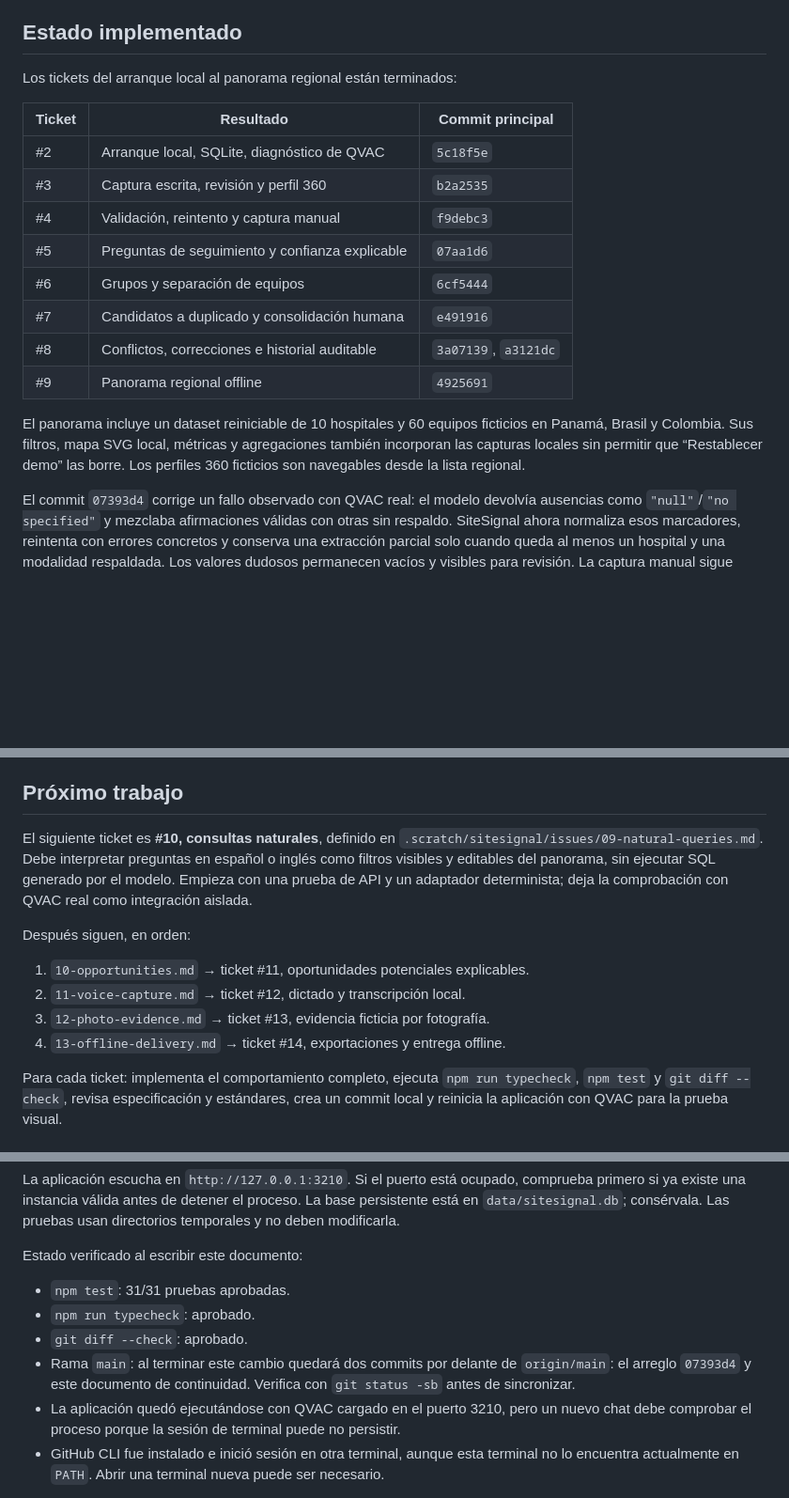
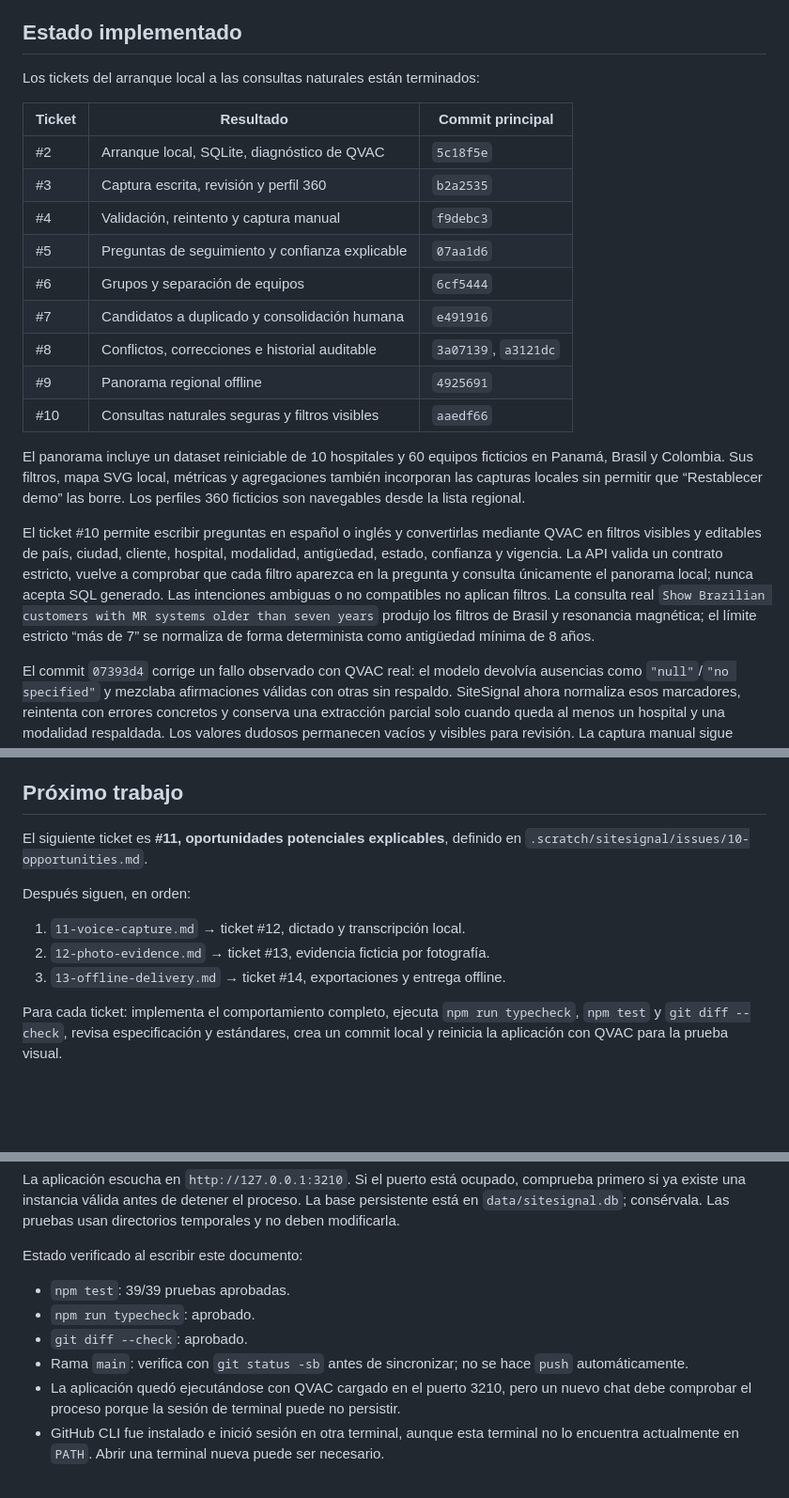
Before and after one commit to NoSkill007/RetoPhilips, a Markdown page: HANDOFF.md, 3 parts joined by grey strips. Shown at 94% size. Rendered like a GitHub page; blank space fills up the shorter version.

Commit message:
Document natural query workflow

```diff
--- a/HANDOFF.md
+++ b/HANDOFF.md
@@ -18,7 +18,7 @@ Las decisiones principales ya confirmadas son:
 
 ## Estado implementado
 
-Los tickets del arranque local al panorama regional están terminados:
+Los tickets del arranque local a las consultas naturales están terminados:
 
 | Ticket | Resultado | Commit principal |
 |---|---|---|
@@ -30,8 +30,11 @@ Los tickets del arranque local al panorama regional están terminados:
 | #7 | Candidatos a duplicado y consolidación humana | `e491916` |
 | #8 | Conflictos, correcciones e historial auditable | `3a07139`, `a3121dc` |
 | #9 | Panorama regional offline | `4925691` |
+| #10 | Consultas naturales seguras y filtros visibles | `aaedf66` |
 
 El panorama incluye un dataset reiniciable de 10 hospitales y 60 equipos ficticios en Panamá, Brasil y Colombia. Sus filtros, mapa SVG local, métricas y agregaciones también incorporan las capturas locales sin permitir que “Restablecer demo” las borre. Los perfiles 360 ficticios son navegables desde la lista regional.
+
+El ticket #10 permite escribir preguntas en español o inglés y convertirlas mediante QVAC en filtros visibles y editables de país, ciudad, cliente, hospital, modalidad, antigüedad, estado, confianza y vigencia. La API valida un contrato estricto, vuelve a comprobar que cada filtro aparezca en la pregunta y consulta únicamente el panorama local; nunca acepta SQL generado. Las intenciones ambiguas o no compatibles no aplican filtros. La consulta real `Show Brazilian customers with MR systems older than seven years` produjo los filtros de Brasil y resonancia magnética; el límite estricto “más de 7” se normaliza de forma determinista como antigüedad mínima de 8 años.
 
 El commit `07393d4` corrige un fallo observado con QVAC real: el modelo devolvía ausencias como `"null"`/`"no specified"` y mezclaba afirmaciones válidas con otras sin respaldo. SiteSignal ahora normaliza esos marcadores, reintenta con errores concretos y conserva una extracción parcial solo cuando queda al menos un hospital y una modalidad respaldada. Los valores dudosos permanecen vacíos y visibles para revisión. La captura manual sigue siendo el último recurso cuando no queda una extracción útil.
 
@@ -43,14 +46,13 @@ Con QVAC real, el resultado seguro conserva `DemoCare Pacific` y `Tomografía co
 
 ## Próximo trabajo
 
-El siguiente ticket es **#10, consultas naturales**, definido en `.scratch/sitesignal/issues/09-natural-queries.md`. Debe interpretar preguntas en español o inglés como filtros visibles y editables del panorama, sin ejecutar SQL generado por el modelo. Empieza con una prueba de API y un adaptador determinista; deja la comprobación con QVAC real como integración aislada.
+El siguiente ticket es **#11, oportunidades potenciales explicables**, definido en `.scratch/sitesignal/issues/10-opportunities.md`.
 
 Después siguen, en orden:
 
-1. `10-opportunities.md` → ticket #11, oportunidades potenciales explicables.
-2. `11-voice-capture.md` → ticket #12, dictado y transcripción local.
-3. `12-photo-evidence.md` → ticket #13, evidencia ficticia por fotografía.
-4. `13-offline-delivery.md` → ticket #14, exportaciones y entrega offline.
+1. `11-voice-capture.md` → ticket #12, dictado y transcripción local.
+2. `12-photo-evidence.md` → ticket #13, evidencia ficticia por fotografía.
+3. `13-offline-delivery.md` → ticket #14, exportaciones y entrega offline.
 
 Para cada ticket: implementa el comportamiento completo, ejecuta `npm run typecheck`, `npm test` y `git diff --check`, revisa especificación y estándares, crea un commit local y reinicia la aplicación con QVAC para la prueba visual.
 
@@ -75,10 +77,10 @@ La aplicación escucha en `http://127.0.0.1:3210`. Si el puerto está ocupado, c
 
 Estado verificado al escribir este documento:
 
-- `npm test`: 31/31 pruebas aprobadas.
+- `npm test`: 39/39 pruebas aprobadas.
 - `npm run typecheck`: aprobado.
 - `git diff --check`: aprobado.
-- Rama `main`: al terminar este cambio quedará dos commits por delante de `origin/main`: el arreglo `07393d4` y este documento de continuidad. Verifica con `git status -sb` antes de sincronizar.
+- Rama `main`: verifica con `git status -sb` antes de sincronizar; no se hace `push` automáticamente.
 - La aplicación quedó ejecutándose con QVAC cargado en el puerto 3210, pero un nuevo chat debe comprobar el proceso porque la sesión de terminal puede no persistir.
 - GitHub CLI fue instalado e inició sesión en otra terminal, aunque esta terminal no lo encuentra actualmente en `PATH`. Abrir una terminal nueva puede ser necesario.
 
```
Also changed, not shown: README.md (+2 -0 lines).
